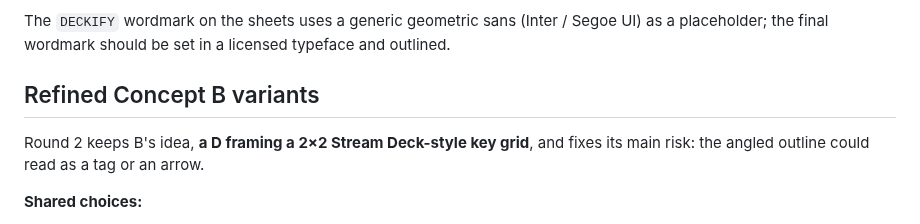
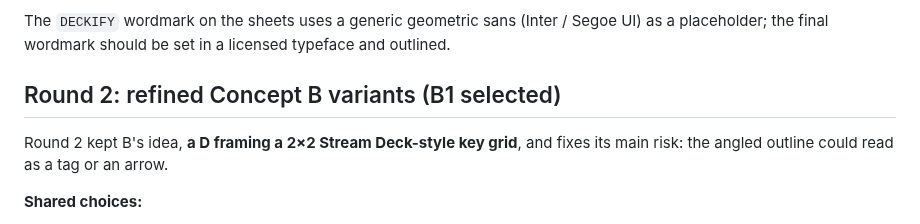
Before and after one commit to MartinGu04/deckify, a Markdown page: docs/brand-review/README.md, the part around one of its changes. GitHub-like rendering.

```diff
--- a/docs/brand-review/README.md
+++ b/docs/brand-review/README.md
@@ -25,9 +65,9 @@ The new identity has to say **Deckify = Stream Deck + control surface**, not "a
 The `DECKIFY` wordmark on the sheets uses a generic geometric sans (Inter / Segoe UI) as a placeholder; the final wordmark should be set in
 a licensed typeface and outlined.
 
-## Refined Concept B variants
+## Round 2: refined Concept B variants (B1 selected)
 
-Round 2 keeps B's idea, **a D framing a 2×2 Stream Deck-style key grid**, and fixes its main risk: the angled outline could read as a
+Round 2 kept B's idea, **a D framing a 2×2 Stream Deck-style key grid**, and fixes its main risk: the angled outline could read as a
 tag or an arrow.
 
 **Shared choices:**
```
Also changed, not shown: other parts of docs/brand-review/README.md (+43 -3 lines), docs/public-launch-audit.md (+2 -2 lines), docs/brand-review/concept-b1-final-pixel-check.png (added), 2 other files.
